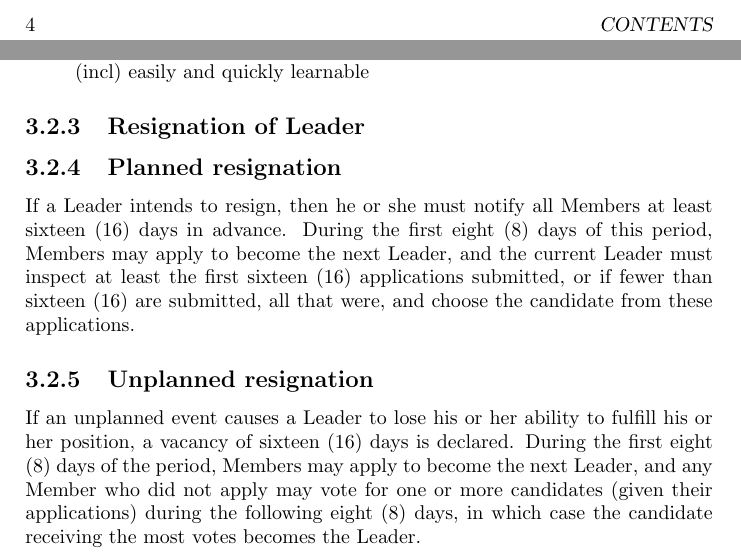
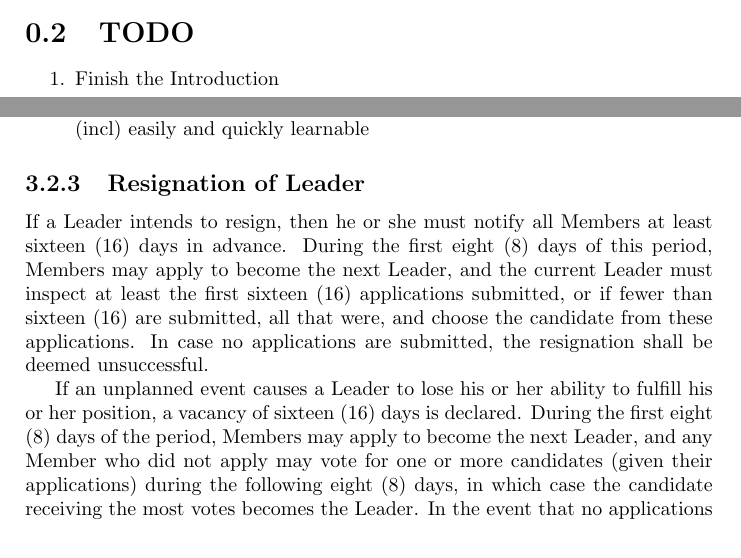
Before and after one commit to thprono/thp-code, a LaTeX book (main.tex): two parts of pages 4 and 10 of 10 before the commit and two parts of pages 4 and 10 of 13 after it, joined at a grey line, cut at the place of the change. Compiled offline with pdfLaTeX.

Commit message:
added more sections

```diff
--- a/main.tex
+++ b/main.tex
@@ -2,11 +2,12 @@
 \usepackage[utf8]{inputenc}
 
 \title{THP Code of Conduct}
-\author{\texttt{\#00000000 (IWant2PlayTouhou/bluebear94)}}
+%\author{\texttt{\#00000000 (IWant2PlayTouhou/bluebear94)}}
 \date{July 2014}
 
 \usepackage{natbib}
 \usepackage{graphicx}
+\usepackage{verbatim}
 
 \begin{document}
 
@@ -17,6 +18,12 @@
 \section{Introduction}
 
 On January 26, 2014, Touhou Prono was born. But for five months, it fell asleep. And we certainly cannot have an anarchy.
+
+\section{TODO}
+
+\begin{enumerate}
+ \item Finish the Introduction
+\end{enumerate}
 
 \chapter{Rules for contributing}
 
@@ -123,10 +130,9 @@ The Leader is liable to:
 
 \subsection{Resignation of Leader}
 
-\subsection{Planned resignation}
+If a Leader intends to resign, then he or she must notify all Members at least sixteen (16) days in advance. During the first eight (8) days of this period, Members may apply to become the next Leader, and the current Leader must inspect at least the first sixteen (16) applications submitted, or if fewer than sixteen (16) are submitted, all that were, and choose the candidate from these applications. In case no applications are submitted, the resignation shall be deemed unsuccessful.
 
-If a Leader intends to resign, then he or she must notify all Members at least sixteen (16) days in advance. During the first eight (8) days of this period, Members may apply to become the next Leader, and the current Leader must inspect at least the first sixteen (16) applications submitted, or if fewer than sixteen (16) are submitted, all that were, and choose the candidate from these applications.
+If an unplanned event causes a Leader to lose his or her ability to fulfill his or her position, a vacancy of sixteen (16) days is declared. During the first eight (8) days of the period, Members may apply to become the next Leader, and any Member who did not apply may vote for one or more candidates (given their applications) during the following eight (8) days, in which case the candidate receiving the most votes becomes the Leader. In the event that no applications are received during the first half of the vacancy, the application period shall be extended eight (8) days.
 
-\subsection{Unplanned resignation}
+\subsection{Documentation of succession of Leaders}
 
-If an unplanned event causes a Leader to lose his or her ability to fulfill his or her position, a vacancy of sixteen (16) days is declared. During the first eight (8) days of the period, Members may apply to become the next Leader, and any Member who did not apply may vote for one or more candidates (given their applications) during the following eight (8) days, in which case the candidate receiving the most votes becomes the Leader.
```
Also changed, not shown: main.pdf (added), main.tex (15 more changed lines), 2 other files.
